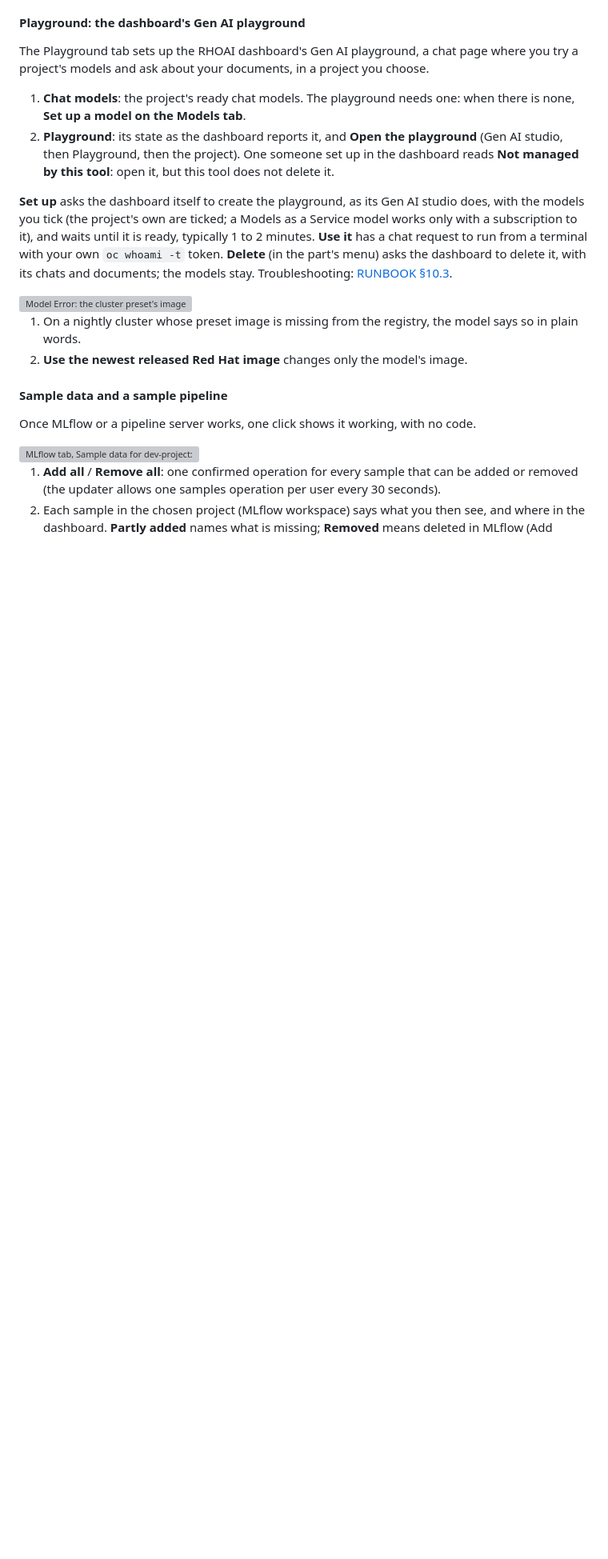
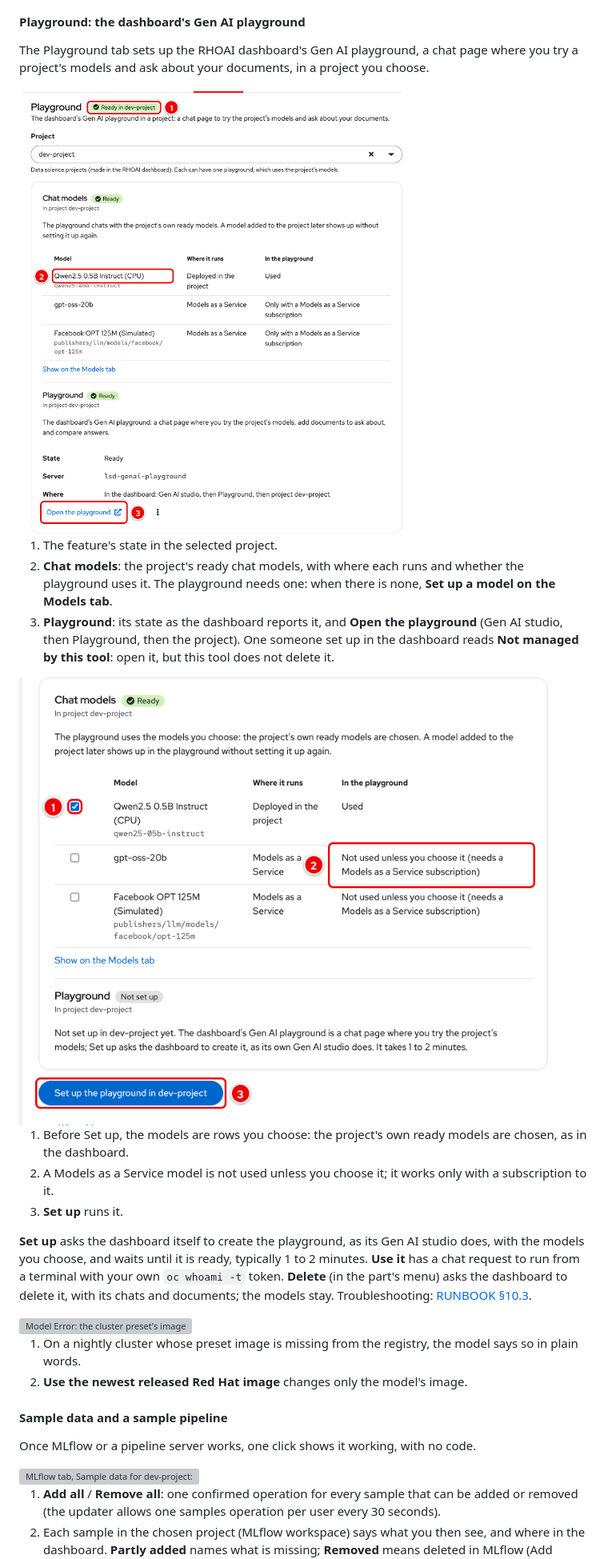
Before and after one commit to DaoDaoNoCode/rhoai-nightly-updater, a Markdown page: README.md, the part around the change. Shown at 80% size. GitHub-like rendering; pictures changed too: docs/images/environment-playground-setup.png (added), docs/images/environment-playground.png (added); blank space fills up the shorter version; grey boxes are pictures that could not be loaded.

Commit message:
Playground: docs mock states and docs images
The docs mock serves GET /api/resources/playground and the playground
stream (setup: check, install, ready; teardown: delete, gone), and Clean
up deletes playgrounds. One scenario per state, in dev-project:
env-playground-none, -no-model, -model-not-ready, -starting, -ready,
-foreign, -failed, -api-differs and -blocked; the model list has the
live shape (the project's model and two Models as a Service models, one
with a long technical name).

The resources job captures environment-playground (a ready playground)
and environment-playground-setup (the models to choose and Set up); the
README's Playground section shows both, and environment-overview gains
the Playground row. A playground-review job (not a docs image, not run
by default) captures every Playground state in light and dark at 1440
px, and two of them at 400 px, into THEMES_DIR.

Signed-off-by: Juntao Wang <juntwang@redhat.com>

```diff
--- a/README.md
+++ b/README.md
@@ -116,10 +116,19 @@ MLflow on RHOAI keeps each data science project apart as a workspace. Once it is
 
 The Playground tab sets up the RHOAI dashboard's Gen AI playground, a chat page where you try a project's models and ask about your documents, in a project you choose.
 
-1. **Chat models**: the project's ready chat models. The playground needs one: when there is none, **Set up a model on the Models tab**.
-2. **Playground**: its state as the dashboard reports it, and **Open the playground** (Gen AI studio, then Playground, then the project). One someone set up in the dashboard reads **Not managed by this tool**: open it, but this tool does not delete it.
+<img src="docs/images/environment-playground.png" alt="Playground tab: Ready in dev-project; the project's chat models in a table, with where each runs and whether the playground uses it; the playground Ready with Open the playground" width="760">
 
-**Set up** asks the dashboard itself to create the playground, as its Gen AI studio does, with the models you tick (the project's own are ticked; a Models as a Service model works only with a subscription to it), and waits until it is ready, typically 1 to 2 minutes. **Use it** has a chat request to run from a terminal with your own `oc whoami -t` token. **Delete** (in the part's menu) asks the dashboard to delete it, with its chats and documents; the models stay. Troubleshooting: [RUNBOOK §10.3](RUNBOOK.md#103-playground-the-dashboards-gen-ai-playground).
+1. The feature's state in the selected project.
+2. **Chat models**: the project's ready chat models, with where each runs and whether the playground uses it. The playground needs one: when there is none, **Set up a model on the Models tab**.
+3. **Playground**: its state as the dashboard reports it, and **Open the playground** (Gen AI studio, then Playground, then the project). One someone set up in the dashboard reads **Not managed by this tool**: open it, but this tool does not delete it.
+
+<img src="docs/images/environment-playground-setup.png" alt="Before Set up: the project's own model is chosen, Models as a Service models are not used unless chosen, and Set up the playground in dev-project" width="760">
+
+1. Before Set up, the models are rows you choose: the project's own ready models are chosen, as in the dashboard.
+2. A Models as a Service model is not used unless you choose it; it works only with a subscription to it.
+3. **Set up** runs it.
+
+**Set up** asks the dashboard itself to create the playground, as its Gen AI studio does, with the models you choose, and waits until it is ready, typically 1 to 2 minutes. **Use it** has a chat request to run from a terminal with your own `oc whoami -t` token. **Delete** (in the part's menu) asks the dashboard to delete it, with its chats and documents; the models stay. Troubleshooting: [RUNBOOK §10.3](RUNBOOK.md#103-playground-the-dashboards-gen-ai-playground).
 
 <img src="docs/images/environment-models-image.png" alt="Model Error: the cluster preset's image is not published yet, with Use the newest released Red Hat image" width="760">
 
```
Also changed, not shown: docs/images/environment-overview.png, 3 other files.
